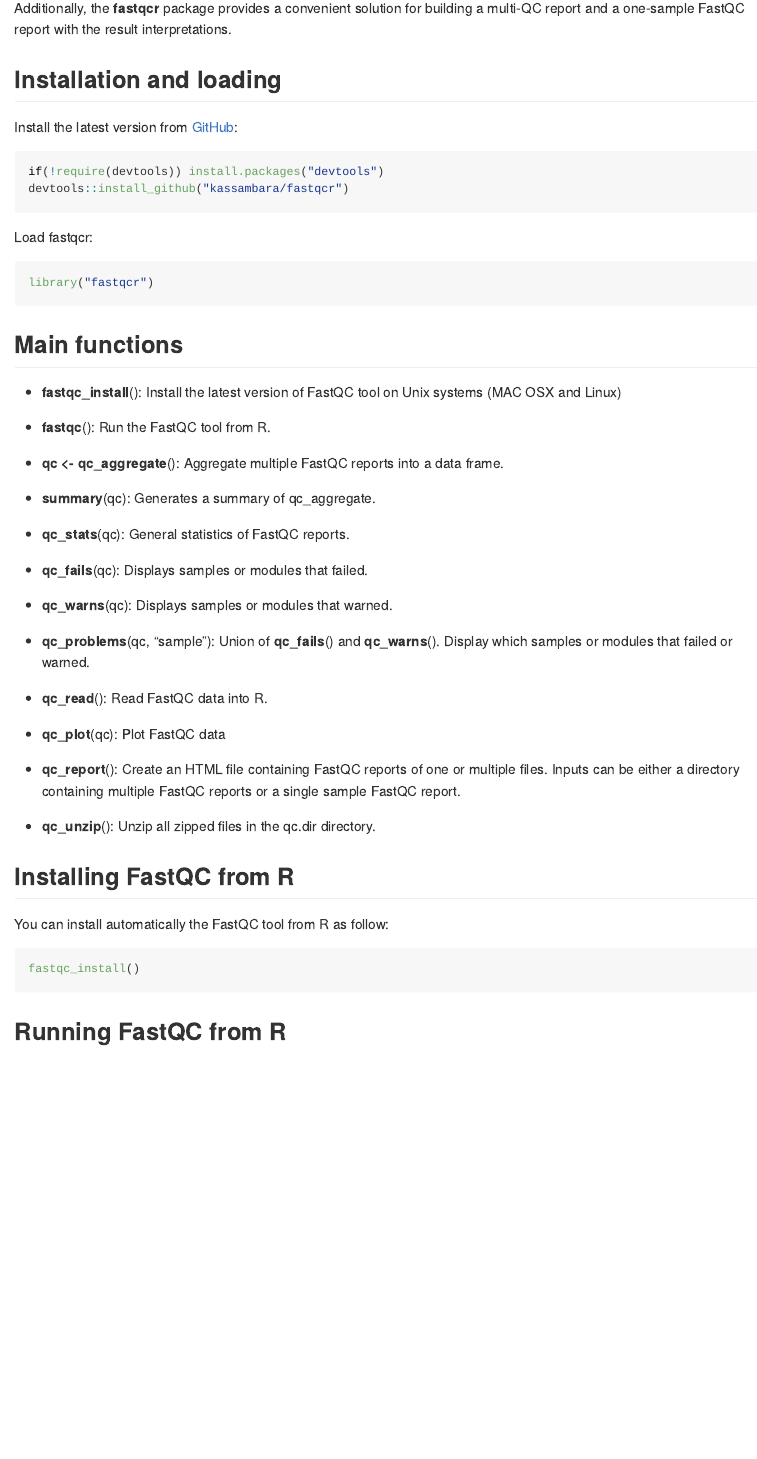
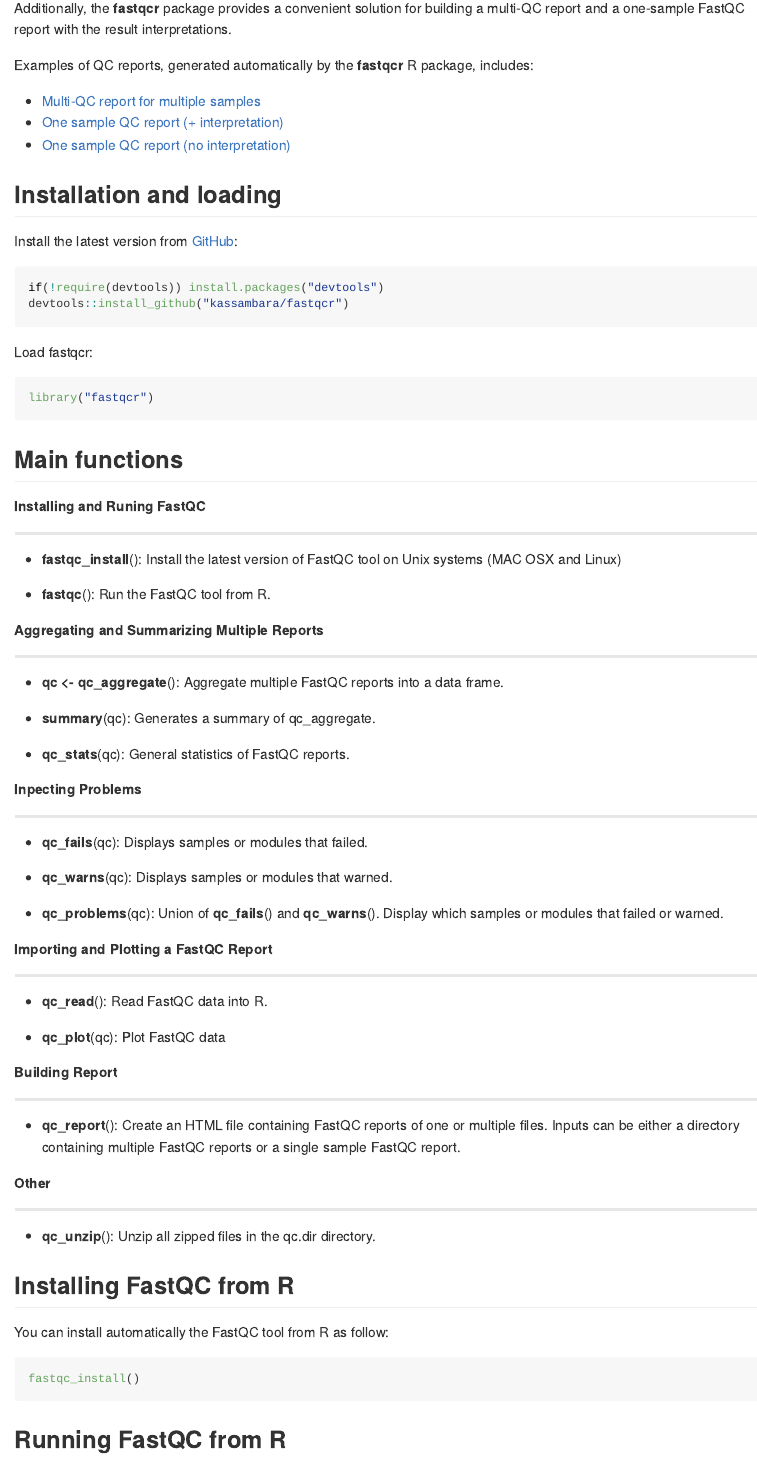
Before and after one commit to kassambara/fastqcr, an R Markdown document (README.Rmd): the page in a window 1100 px wide, from 400 px down. Rendered offline with R 4.5, knitr and Pandoc, with nearby package versions; some code elsewhere in the file could not run offline; badge pictures from the web are left out.

Commit message:
README updated

```diff
--- a/README.Rmd
+++ b/README.Rmd
@@ -43,6 +43,12 @@ The **fastqcr** R package provides helper functions to easily and automatically
 
 Additionally, the **fastqcr** package provides a convenient solution for building a multi-QC report and a one-sample FastQC report with the result interpretations.
 
+Examples of QC reports, generated automatically by the **fastqcr** R package, includes:
+
+- [Multi-QC report for multiple samples](http://www.sthda.com/english/rpkgs/fastqcr/qc-reports/fastqcr-multi-qc-report.html)
+- [One sample QC report (+ interpretation)](http://www.sthda.com/english/rpkgs/fastqcr/qc-reports/sample-qc-report-interpretation.html)
+- [One sample QC report (no interpretation)](http://www.sthda.com/english/rpkgs/fastqcr/qc-reports/sample-qc-report-without-interpretation.html)
+
 
 ## Installation and loading
 
@@ -70,9 +76,18 @@ library("fastqcr")
 ## Main functions
 
 
+**Installing and Runing FastQC**
+<hr/>
+
 - **fastqc_install**(): Install the latest version of FastQC tool on Unix systems (MAC OSX and Linux)
 
 - **fastqc**(): Run the FastQC tool from R.
+
+
+
+**Aggregating and Summarizing Multiple Reports**
+<hr/>
+
 
 - **qc <- qc_aggregate**(): Aggregate multiple FastQC reports into a data frame.
 
@@ -80,17 +95,39 @@ library("fastqcr")
 
 - **qc_stats**(qc): General statistics of FastQC reports.
 
+
+**Inpecting Problems**
+<hr/>
+
+
 - **qc_fails**(qc): Displays samples or modules that failed.
 
 - **qc_warns**(qc): Displays samples or modules that warned.
 
-- **qc_problems**(qc, "sample"): Union of **qc_fails**() and **qc_warns**(). Display which samples or modules that failed or warned.
+- **qc_problems**(qc): Union of **qc_fails**() and **qc_warns**(). Display which samples or modules that failed or warned.
+
+
+
+**Importing and Plotting a FastQC Report**
+<hr/>
+
 
 - **qc\_read**(): Read FastQC data into R.
 
 - **qc\_plot**(qc): Plot FastQC data
 
+
+
+**Building Report**
+<hr/>
+
+
 - **qc\_report**(): Create an HTML file containing FastQC reports of one or multiple files. Inputs can be either a directory containing multiple FastQC reports or a single sample FastQC report.
+
+
+**Other**
+<hr/>
+
 
 - **qc\_unzip**(): Unzip all zipped files in the qc.dir directory.
 
```
Also changed, not shown: README.md.
